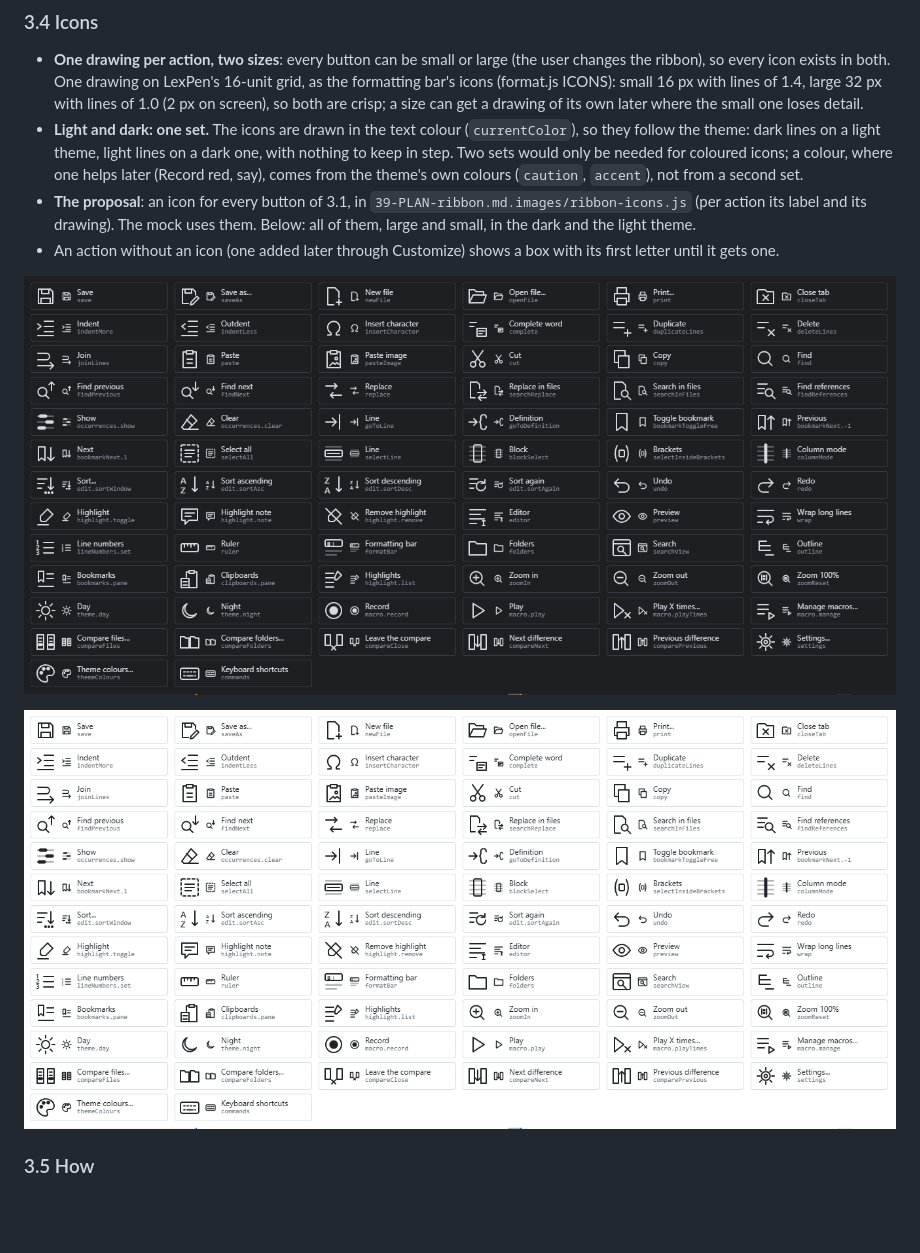
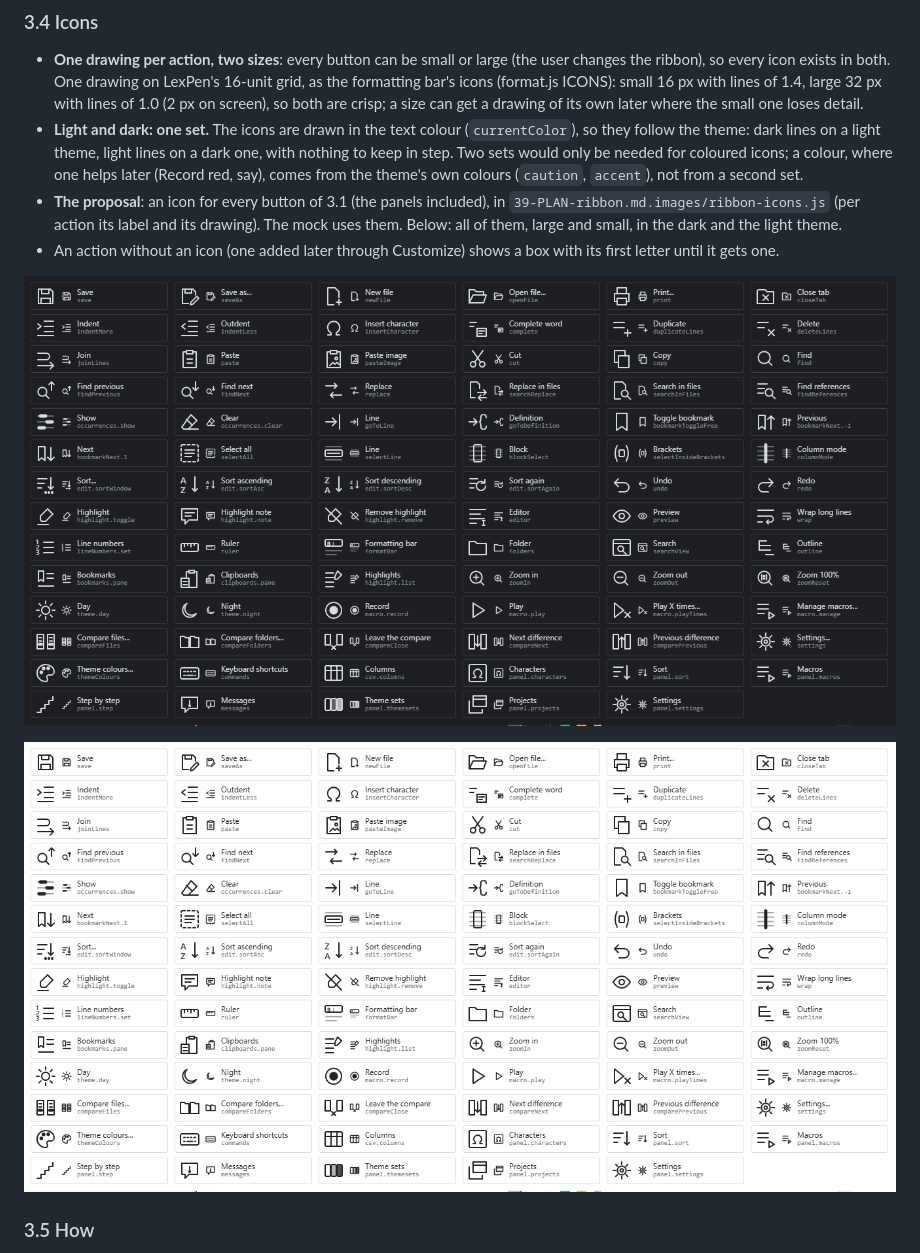
Before and after one commit to ArcoW2/LexPen, a Markdown page: docs/plans/39-PLAN-ribbon.md, the part around one of its changes. Drawn GitHub-style; pictures changed too: docs/plans/39-PLAN-ribbon.md.images/ribbon-icons-dark.png, docs/plans/39-PLAN-ribbon.md.images/ribbon-icons-light.png; blank space fills up the shorter version.

```diff
--- a/docs/plans/39-PLAN-ribbon.md
+++ b/docs/plans/39-PLAN-ribbon.md
@@ -163,7 +171,7 @@ Sort and Highlights); Home also in the light theme:
   dark lines on a light theme, light lines on a dark one, with nothing to keep in step. Two sets would only be
   needed for coloured icons; a colour, where one helps later (Record red, say), comes from the theme's own colours
   (`caution`, `accent`), not from a second set.
-- **The proposal**: an icon for every button of 3.1, in `39-PLAN-ribbon.md.images/ribbon-icons.js` (per action its
+- **The proposal**: an icon for every button of 3.1 (the panels included), in `39-PLAN-ribbon.md.images/ribbon-icons.js` (per action its
   label and its drawing). The mock uses them. Below: all of them, large and small, in the dark and the light theme.
 - An action without an icon (one added later through Customize) shows a box with its first letter until it gets one.
 
```
Also changed, not shown: other parts of docs/plans/39-PLAN-ribbon.md (+15 -7 lines), docs/plans/39-PLAN-ribbon.md.images/ribbon-Tools.png, docs/plans/39-PLAN-ribbon.md.images/ribbon-View.png, 1 other file.
